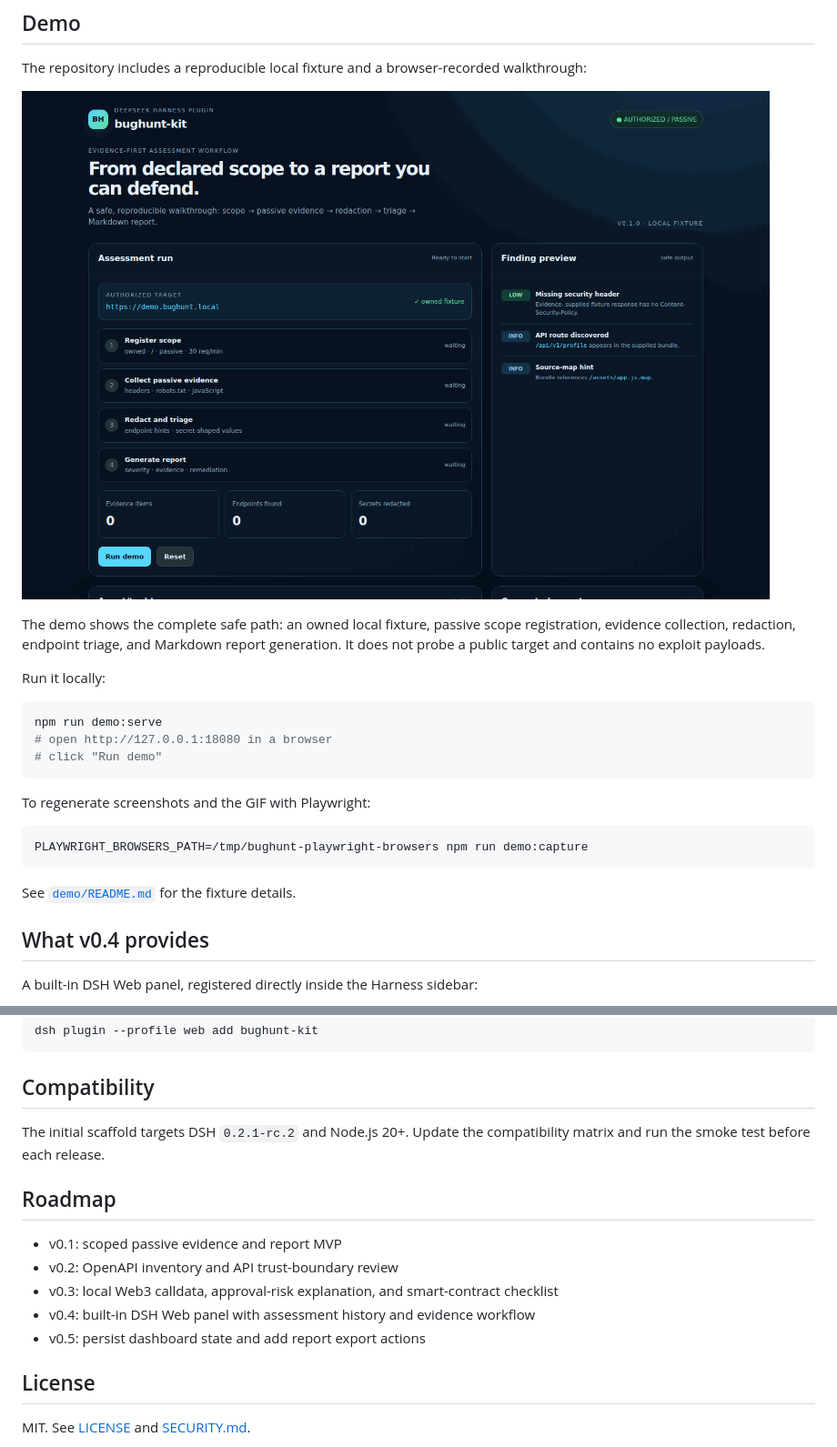
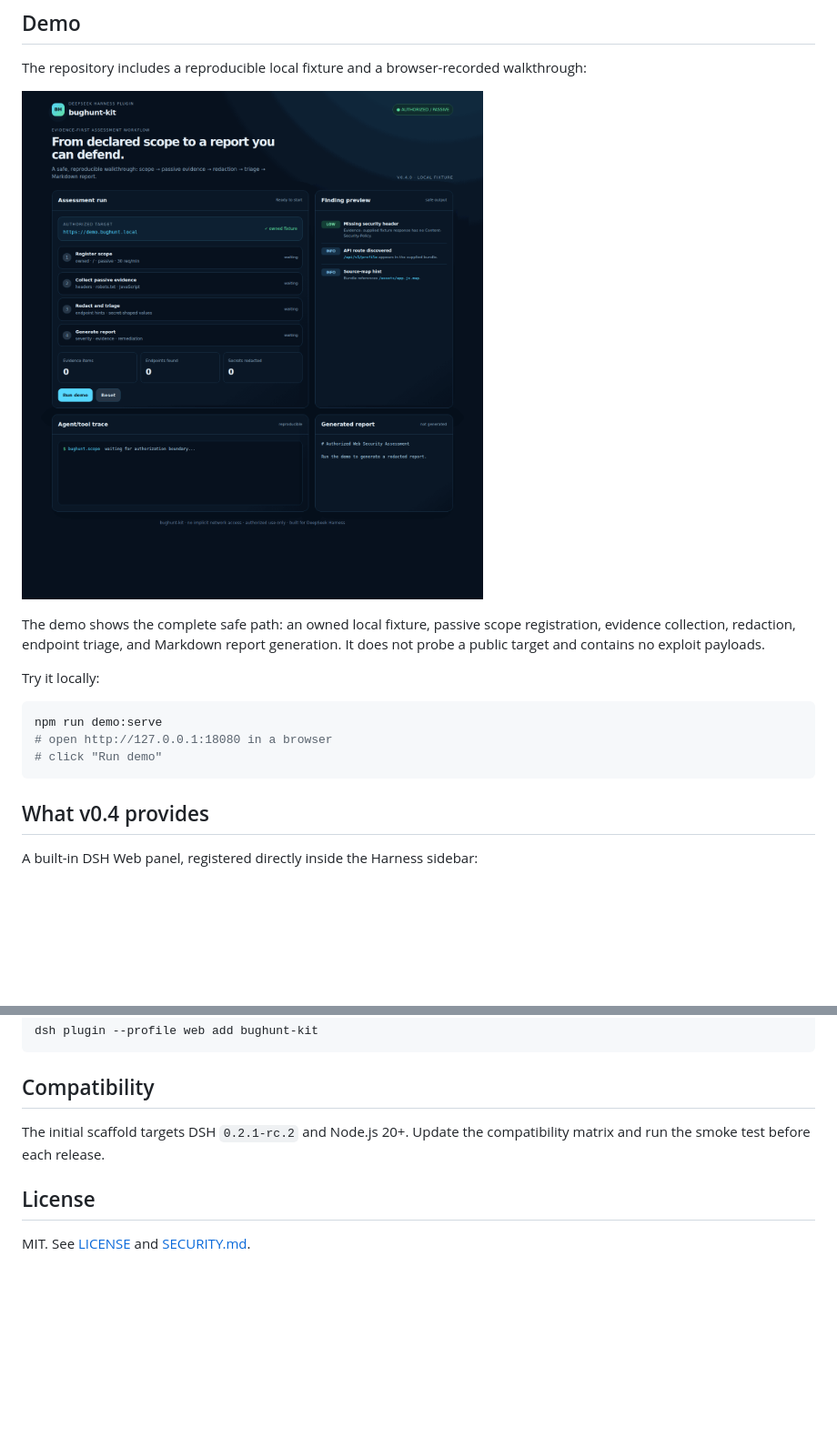
Before and after one commit to 0xmrxp/bughunt-kit, a Markdown page: README.md, 2 parts joined by grey strips. Shown at 91% size. Rendered like a GitHub page; pictures changed too: docs/assets/bughunt-kit-demo.gif; blank space fills up the shorter version.

Commit message:
docs: refresh demo GIF full-frame, remove internal regen notes and roadmap

````diff
--- a/README.md
+++ b/README.md
@@ -22,21 +22,13 @@ The repository includes a reproducible local fixture and a browser-recorded walk
 
 The demo shows the complete safe path: an owned local fixture, passive scope registration, evidence collection, redaction, endpoint triage, and Markdown report generation. It does not probe a public target and contains no exploit payloads.
 
-Run it locally:
+Try it locally:
 
 ```bash
 npm run demo:serve
 # open http://127.0.0.1:18080 in a browser
 # click "Run demo"
 ```
-
-To regenerate screenshots and the GIF with Playwright:
-
-```bash
-PLAYWRIGHT_BROWSERS_PATH=/tmp/bughunt-playwright-browsers npm run demo:capture
-```
-
-See [`demo/README.md`](demo/README.md) for the fixture details.
 
 ## What v0.4 provides
 
@@ -116,14 +108,6 @@ dsh plugin --profile web add bughunt-kit
 
 The initial scaffold targets DSH `0.2.1-rc.2` and Node.js 20+. Update the compatibility matrix and run the smoke test before each release.
 
-## Roadmap
-
-- v0.1: scoped passive evidence and report MVP
-- v0.2: OpenAPI inventory and API trust-boundary review
-- v0.3: local Web3 calldata, approval-risk explanation, and smart-contract checklist
-- v0.4: built-in DSH Web panel with assessment history and evidence workflow
-- v0.5: persist dashboard state and add report export actions
-
 ## License
 
 MIT. See [LICENSE](LICENSE) and [SECURITY.md](SECURITY.md).
````
Also changed, not shown: docs/assets/demo-complete.png, docs/assets/demo-ready.png, 4 other files.
